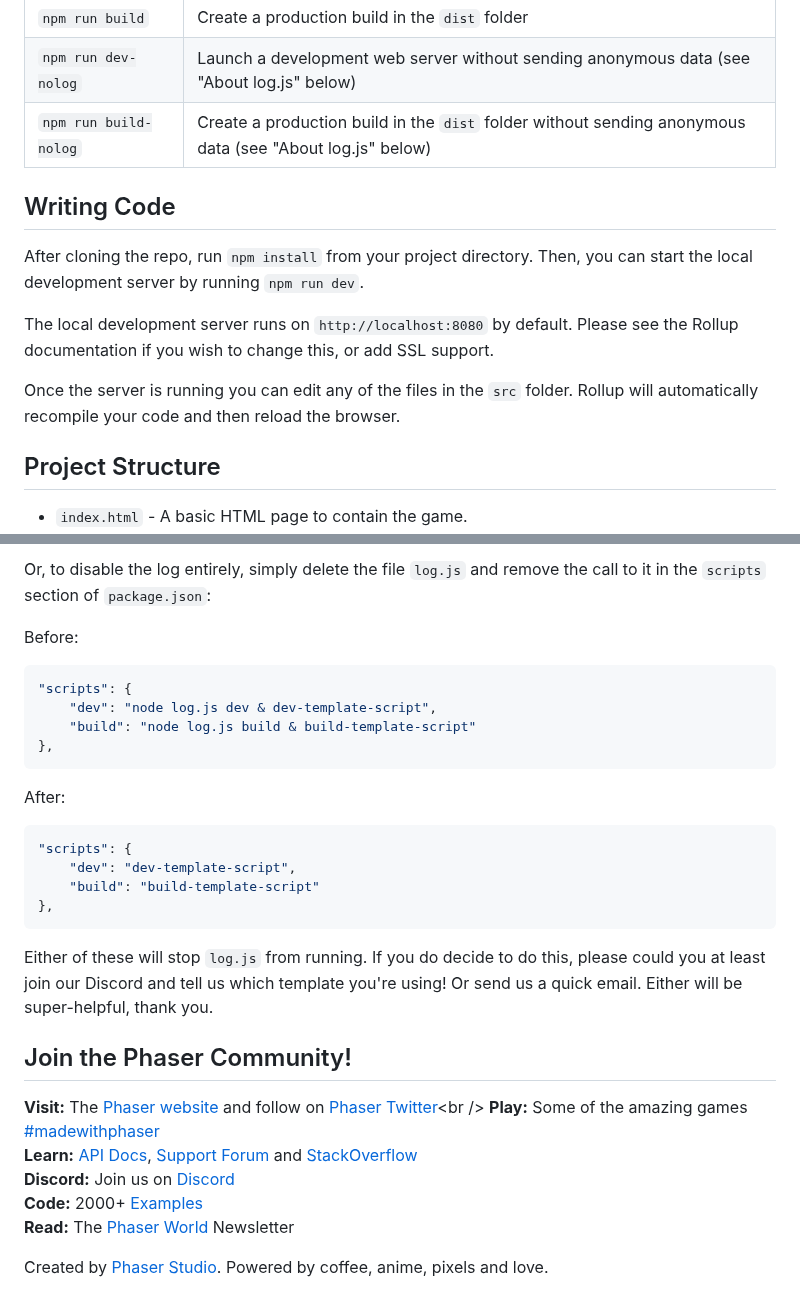
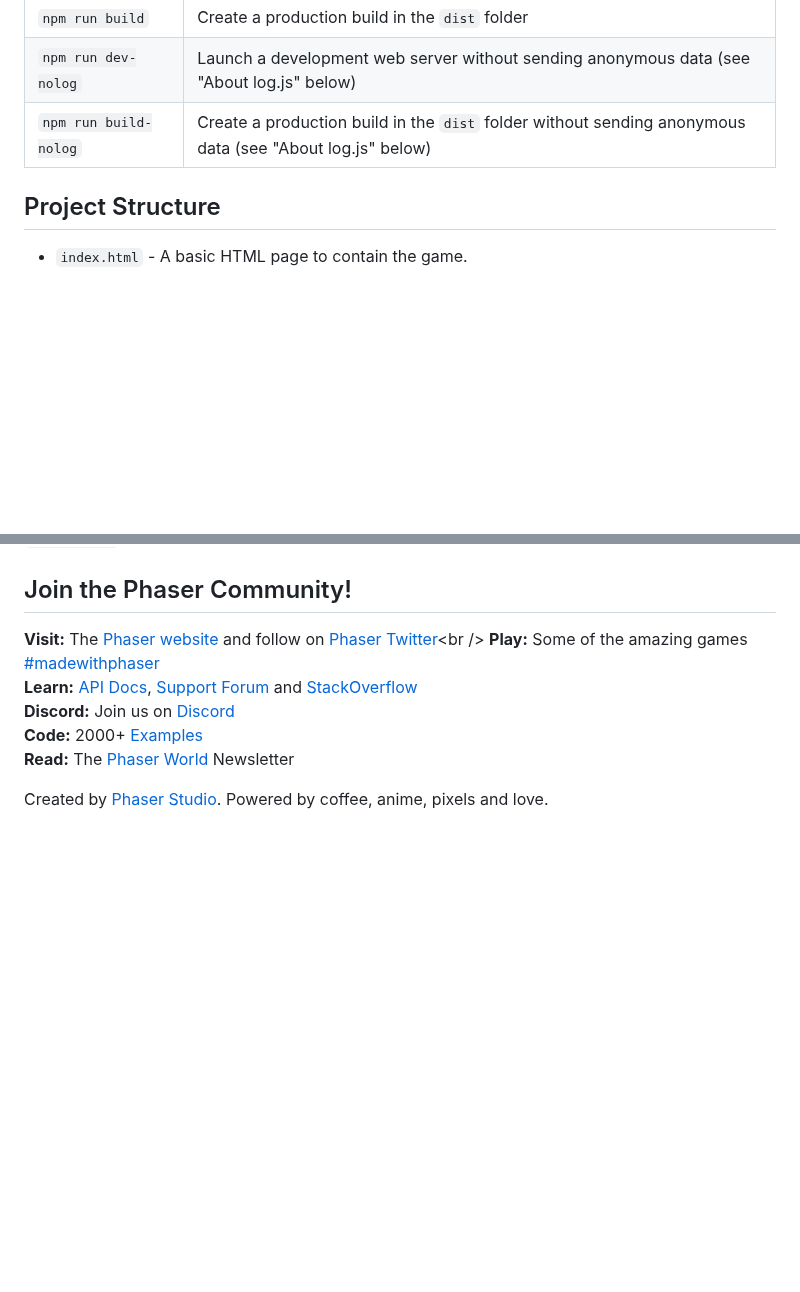
Before and after one commit to Ali-Mugamai/ICS4U-Final-Project-Justin-and-Ali, a Markdown page: README.md, 2 parts joined by grey strips. Drawn GitHub-style; blank space fills up the shorter version.

````diff
--- a/README.md
+++ b/README.md
@@ -39,15 +39,6 @@ shoot: E
 | `npm run dev-nolog` | Launch a development web server without sending anonymous data (see "About log.js" below) |
 | `npm run build-nolog` | Create a production build in the `dist` folder without sending anonymous data (see "About log.js" below) |
 
-
-## Writing Code
-
-After cloning the repo, run `npm install` from your project directory. Then, you can start the local development server by running `npm run dev`.
-
-The local development server runs on `http://localhost:8080` by default. Please see the Rollup documentation if you wish to change this, or add SSL support.
-
-Once the server is running you can edit any of the files in the `src` folder. Rollup will automatically recompile your code and then reload the browser.
-
 ## Project Structure
 
 - `index.html` - A basic HTML page to contain the game.
@@ -134,25 +79,3 @@ npm run build-nolog
-Or, to disable the log entirely, simply delete the file `log.js` and remove the call to it in the `scripts` section of `package.json`:
-
-Before:
-
-```json
-"scripts": {
-    "dev": "node log.js dev & dev-template-script",
-    "build": "node log.js build & build-template-script"
-},
-```
-
-After:
-
-```json
-"scripts": {
-    "dev": "dev-template-script",
-    "build": "build-template-script"
-},
-```
-
-Either of these will stop `log.js` from running. If you do decide to do this, please could you at least join our Discord and tell us which template you're using! Or send us a quick email. Either will be super-helpful, thank you.
-
 ## Join the Phaser Community!
 
 **Visit:** The [Phaser website](https://phaser.io) and follow on [Phaser Twitter](https://twitter.com/phaser_)<br />
````
Also changed, not shown: other parts of README.md (+0 -46 lines).
